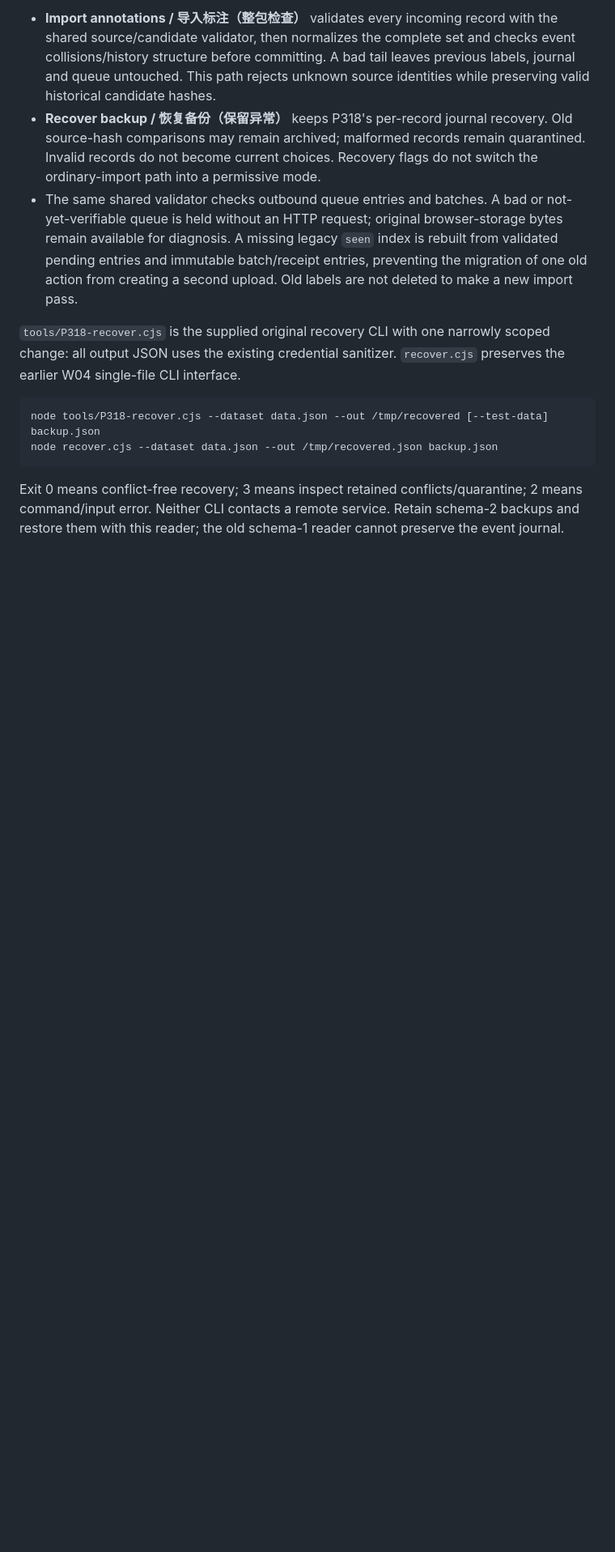
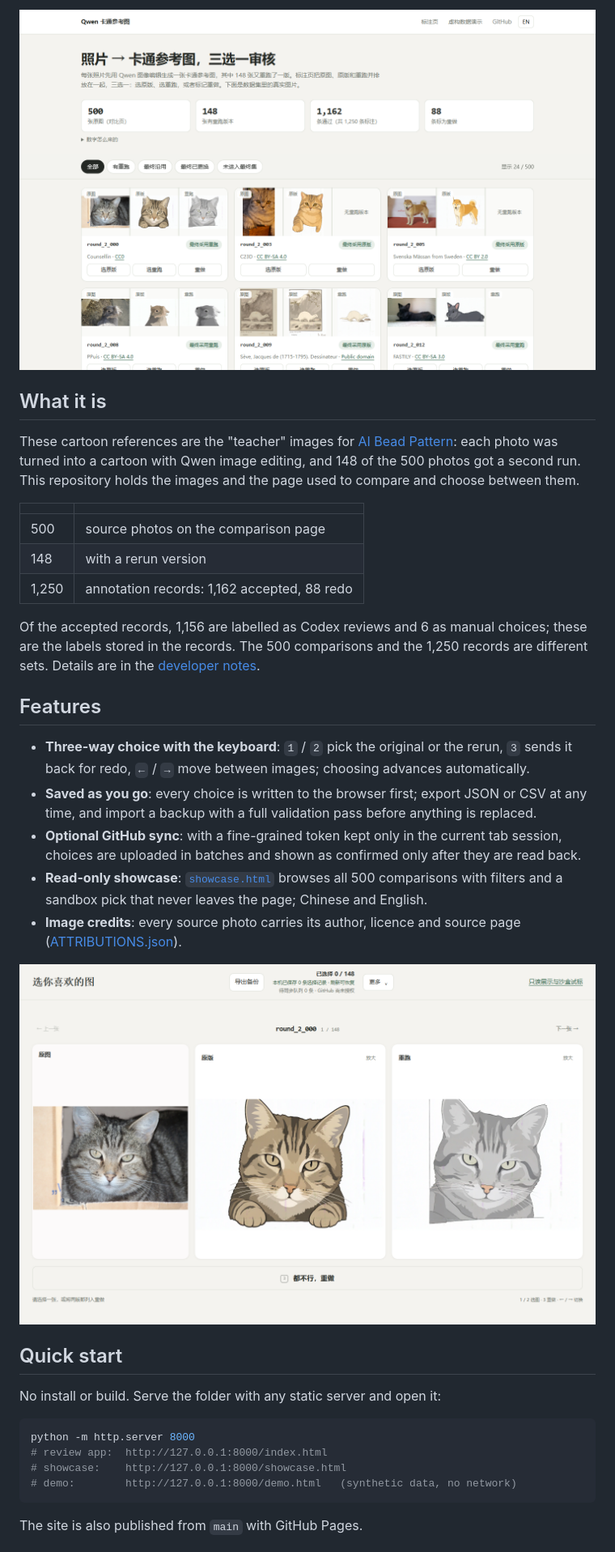
Before and after one commit to Teddytututu/qwen-teacher-review, a Markdown page: README.md, the part around one of its changes. Shown at 81% size. Drawn GitHub-style; pictures changed too: docs/images/review-app.png (added), docs/images/showcase.png (added); blank space fills up the shorter version.

````diff
--- a/README.md
+++ b/README.md
@@ -8,14 +20,42 @@ The newly supplied annotation source contains **1,250 current rows**: 1,162 pass
 
-- **Import annotations / 导入标注（整包检查）** validates every incoming record with the shared source/candidate validator, then normalizes the complete set and checks event collisions/history structure before committing. A bad tail leaves previous labels, journal and queue untouched. This path rejects unknown source identities while preserving valid historical candidate hashes.
-- **Recover backup / 恢复备份（保留异常）** keeps P318's per-record journal recovery. Old source-hash comparisons may remain archived; malformed records remain quarantined. Invalid records do not become current choices. Recovery flags do not switch the ordinary-import path into a permissive mode.
-- The same shared validator checks outbound queue entries and batches. A bad or not-yet-verifiable queue is held without an HTTP request; original browser-storage bytes remain available for diagnosis. A missing legacy `seen` index is rebuilt from validated pending entries and immutable batch/receipt entries, preventing the migration of one old action from creating a second upload. Old labels are not deleted to make a new import pass.
+<p align="center">
+  <img src="docs/images/showcase.png" alt="Showcase page: summary counts, filters, and cards showing each photo next to its original and rerun cartoon" width="100%">
+</p>
 
-`tools/P318-recover.cjs` is the supplied original recovery CLI with one narrowly scoped change: all output JSON uses the existing credential sanitizer. `recover.cjs` preserves the earlier W04 single-file CLI interface.
+## What it is
+
+These cartoon references are the "teacher" images for [AI Bead Pattern](https://github.com/Teddytututu/ai-bead-pattern): each photo was turned into a cartoon with Qwen image editing, and 148 of the 500 photos got a second run. This repository holds the images and the page used to compare and choose between them.
+
+| | |
+| --- | --- |
+| 500 | source photos on the comparison page |
+| 148 | with a rerun version |
+| 1,250 | annotation records: 1,162 accepted, 88 redo |
+
+Of the accepted records, 1,156 are labelled as Codex reviews and 6 as manual choices; these are the labels stored in the records. The 500 comparisons and the 1,250 records are different sets. Details are in the [developer notes](docs/development.md).
+
+## Features
+
+- **Three-way choice with the keyboard**: `1` / `2` pick the original or the rerun, `3` sends it back for redo, `←` / `→` move between images; choosing advances automatically.
+- **Saved as you go**: every choice is written to the browser first; export JSON or CSV at any time, and import a backup with a full validation pass before anything is replaced.
+- **Optional GitHub sync**: with a fine-grained token kept only in the current tab session, choices are uploaded in batches and shown as confirmed only after they are read back.
+- **Read-only showcase**: [`showcase.html`](showcase.html) browses all 500 comparisons with filters and a sandbox pick that never leaves the page; Chinese and English.
+- **Image credits**: every source photo carries its author, licence and source page ([ATTRIBUTIONS.json](ATTRIBUTIONS.json)).
+
+<p align="center">
+  <img src="docs/images/review-app.png" alt="Review page: the photo, the original cartoon and the rerun side by side, with a redo button below" width="100%">
+</p>
+
+## Quick start
+
+No install or build. Serve the folder with any static server and open it:
 
 ```sh
-node tools/P318-recover.cjs --dataset data.json --out /tmp/recovered [--test-data] backup.json
-node recover.cjs --dataset data.json --out /tmp/recovered.json backup.json
+python -m http.server 8000
+# review app:  http://127.0.0.1:8000/index.html
+# showcase:    http://127.0.0.1:8000/showcase.html
+# demo:        http://127.0.0.1:8000/demo.html   (synthetic data, no network)
 ```
 
-Exit 0 means conflict-free recovery; 3 means inspect retained conflicts/quarantine; 2 means command/input error. Neither CLI contacts a remote service. Retain schema-2 backups and restore them with this reader; the old schema-1 reader cannot preserve the event journal.
+The site is also published from `main` with GitHub Pages.
 
````
Also changed, not shown: other parts of README.md (+21 -15 lines), README.zh-CN.md (added, +73 -0 lines), docs/development.md (added, +42 -0 lines), 2 other files.
